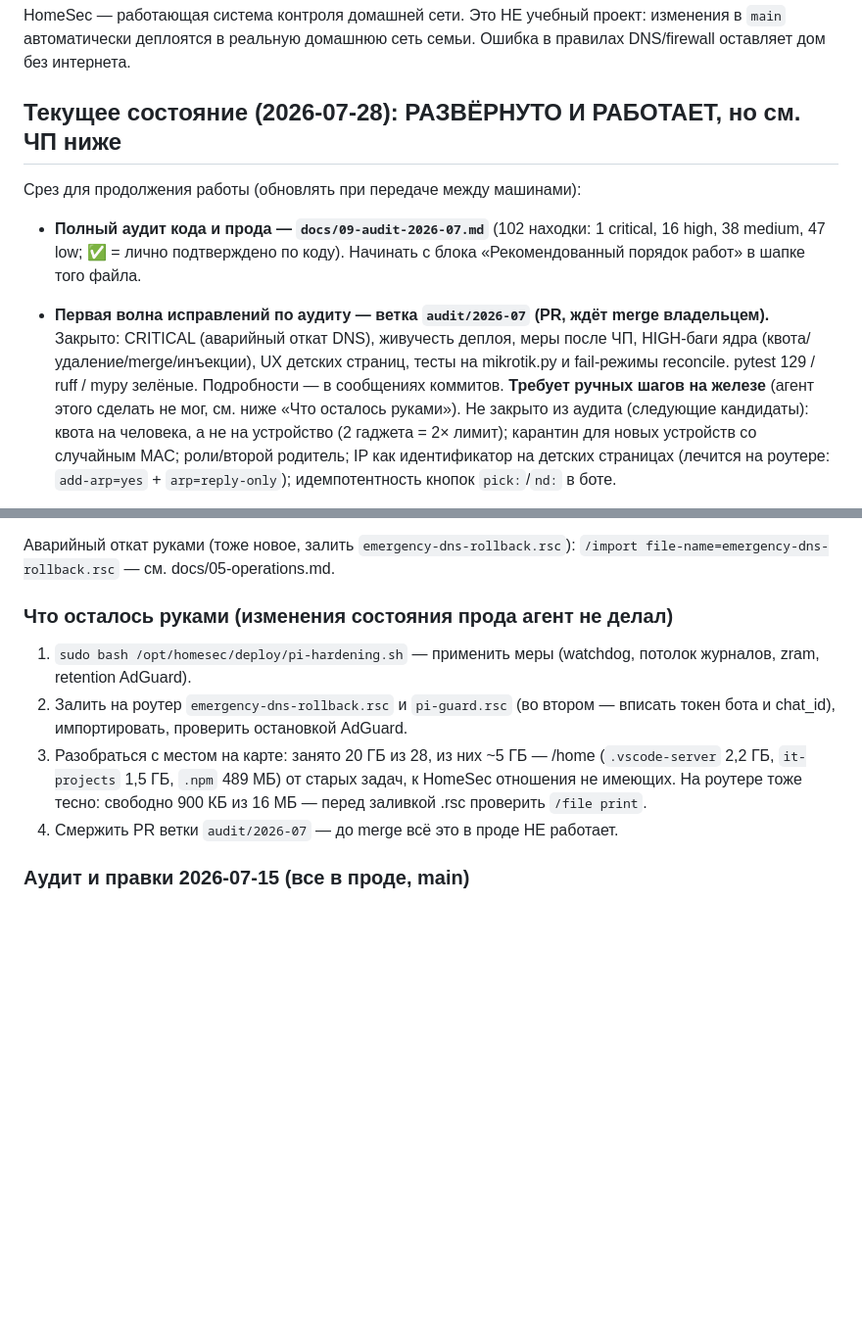
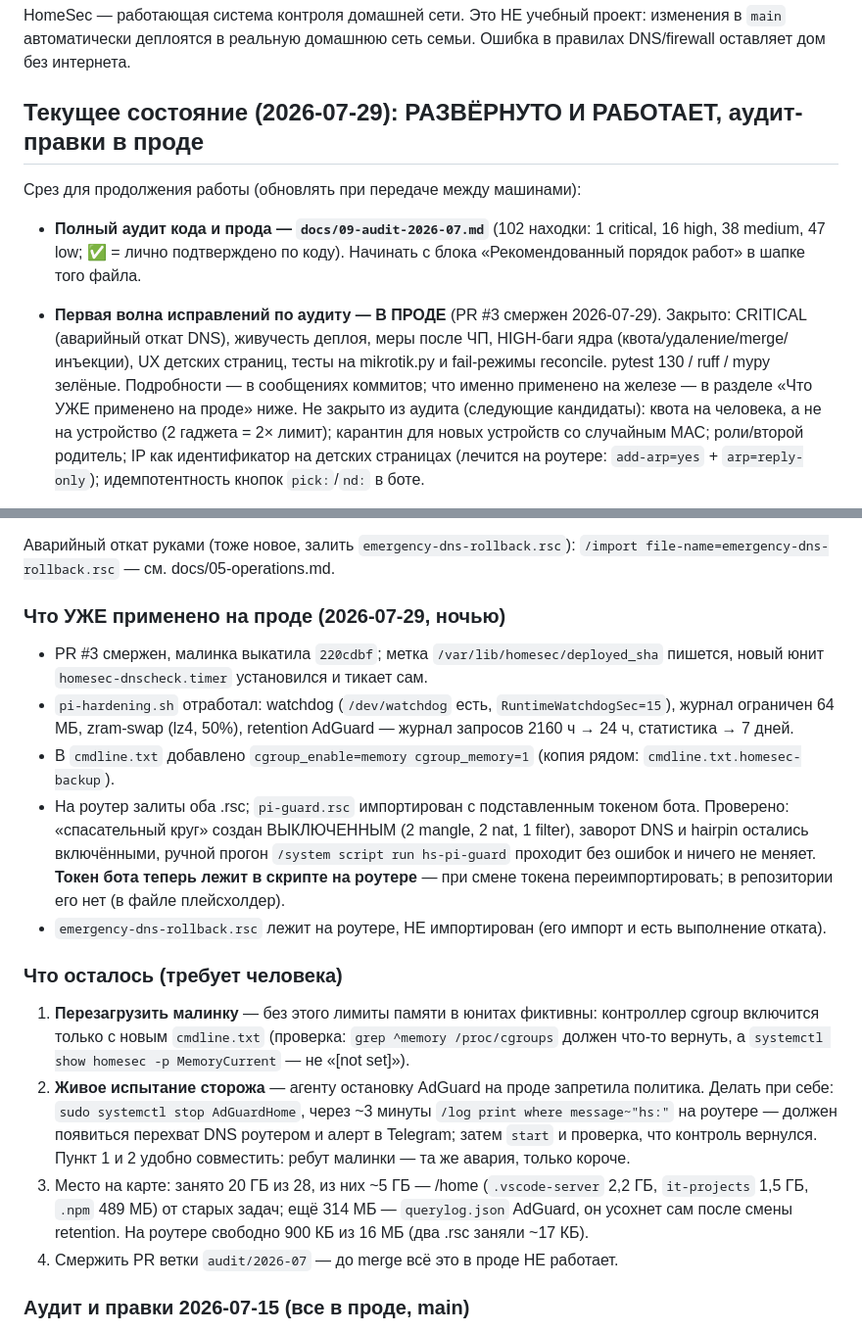
Before and after one commit to nzulkaynarov/homesec, a Markdown page: CLAUDE.md, 2 parts joined by grey strips. Shown at 98% size. Rendered like a GitHub page; blank space fills up the shorter version.

Commit message:
docs: срез после применения на проде (PR #3 смержен, меры на малинке и роутере)
Что реально сделано на железе в ночь на 2026-07-29 и что осталось человеку:
перезагрузка малинки (без неё контроллер cgroup выключен и лимиты памяти в
юнитах фиктивны) и живое испытание сторожа остановкой AdGuard — агенту эту
команду на проде запретила политика.

Отдельно зафиксировано: токен бота теперь лежит в скрипте на роутере (в
репозитории плейсхолдер), а emergency-dns-rollback.rsc залит, но НЕ
импортирован — его импорт и есть выполнение отката.

Co-Authored-By: Claude Fable 5 <noreply@anthropic.com>

```diff
--- a/CLAUDE.md
+++ b/CLAUDE.md
@@ -4,20 +4,19 @@ HomeSec — работающая система контроля домашне
 изменения в `main` автоматически деплоятся в реальную домашнюю сеть семьи.
 Ошибка в правилах DNS/firewall оставляет дом без интернета.
 
-## Текущее состояние (2026-07-28): РАЗВЁРНУТО И РАБОТАЕТ, но см. ЧП ниже
+## Текущее состояние (2026-07-29): РАЗВЁРНУТО И РАБОТАЕТ, аудит-правки в проде
 
 Срез для продолжения работы (обновлять при передаче между машинами):
 
 - **Полный аудит кода и прода — `docs/09-audit-2026-07.md`** (102 находки:
   1 critical, 16 high, 38 medium, 47 low; ✅ = лично подтверждено по коду).
   Начинать с блока «Рекомендованный порядок работ» в шапке того файла.
-- **Первая волна исправлений по аудиту — ветка `audit/2026-07` (PR, ждёт
-  merge владельцем).** Закрыто: CRITICAL (аварийный откат DNS), живучесть
-  деплоя, меры после ЧП, HIGH-баги ядра (квота/удаление/merge/инъекции),
-  UX детских страниц, тесты на mikrotik.py и fail-режимы reconcile.
-  pytest 129 / ruff / mypy зелёные. Подробности — в сообщениях коммитов.
-  **Требует ручных шагов на железе** (агент этого сделать не мог, см. ниже
-  «Что осталось руками»).
+- **Первая волна исправлений по аудиту — В ПРОДЕ** (PR #3 смержен 2026-07-29).
+  Закрыто: CRITICAL (аварийный откат DNS), живучесть деплоя, меры после ЧП,
+  HIGH-баги ядра (квота/удаление/merge/инъекции), UX детских страниц, тесты
+  на mikrotik.py и fail-режимы reconcile. pytest 130 / ruff / mypy зелёные.
+  Подробности — в сообщениях коммитов; что именно применено на железе — в
+  разделе «Что УЖЕ применено на проде» ниже.
   Не закрыто из аудита (следующие кандидаты): квота на человека, а не на
   устройство (2 гаджета = 2× лимит); карантин для новых устройств со
   случайным MAC; роли/второй родитель; IP как идентификатор на детских
@@ -125,17 +124,40 @@ DHCP не трогает: вместо этого включает заране
 Аварийный откат руками (тоже новое, залить `emergency-dns-rollback.rsc`):
 `/import file-name=emergency-dns-rollback.rsc` — см. docs/05-operations.md.
 
-### Что осталось руками (изменения состояния прода агент не делал)
+### Что УЖЕ применено на проде (2026-07-29, ночью)
 
-1. `sudo bash /opt/homesec/deploy/pi-hardening.sh` — применить меры
-   (watchdog, потолок журналов, zram, retention AdGuard).
-2. Залить на роутер `emergency-dns-rollback.rsc` и `pi-guard.rsc`
-   (во втором — вписать токен бота и chat_id), импортировать, проверить
-   остановкой AdGuard.
-3. Разобраться с местом на карте: занято 20 ГБ из 28, из них ~5 ГБ — /home
+- PR #3 смержен, малинка выкатила `220cdbf`; метка `/var/lib/homesec/deployed_sha`
+  пишется, новый юнит `homesec-dnscheck.timer` установился и тикает сам.
+- `pi-hardening.sh` отработал: watchdog (`/dev/watchdog` есть,
+  `RuntimeWatchdogSec=15`), журнал ограничен 64 МБ, zram-swap (lz4, 50%),
+  retention AdGuard — журнал запросов 2160 ч → 24 ч, статистика → 7 дней.
+- В `cmdline.txt` добавлено `cgroup_enable=memory cgroup_memory=1`
+  (копия рядом: `cmdline.txt.homesec-backup`).
+- На роутер залиты оба .rsc; `pi-guard.rsc` импортирован с подставленным
+  токеном бота. Проверено: «спасательный круг» создан ВЫКЛЮЧЕННЫМ (2 mangle,
+  2 nat, 1 filter), заворот DNS и hairpin остались включёнными, ручной прогон
+  `/system script run hs-pi-guard` проходит без ошибок и ничего не меняет.
+  **Токен бота теперь лежит в скрипте на роутере** — при смене токена
+  переимпортировать; в репозитории его нет (в файле плейсхолдер).
+- `emergency-dns-rollback.rsc` лежит на роутере, НЕ импортирован (его импорт
+  и есть выполнение отката).
+
+### Что осталось (требует человека)
+
+1. **Перезагрузить малинку** — без этого лимиты памяти в юнитах фиктивны:
+   контроллер cgroup включится только с новым `cmdline.txt` (проверка:
+   `grep ^memory /proc/cgroups` должен что-то вернуть, а
+   `systemctl show homesec -p MemoryCurrent` — не «[not set]»).
+2. **Живое испытание сторожа** — агенту остановку AdGuard на проде
+   запретила политика. Делать при себе: `sudo systemctl stop AdGuardHome`,
+   через ~3 минуты `/log print where message~"hs:"` на роутере — должен
+   появиться перехват DNS роутером и алерт в Telegram; затем `start` и
+   проверка, что контроль вернулся. Пункт 1 и 2 удобно совместить: ребут
+   малинки — та же авария, только короче.
+3. Место на карте: занято 20 ГБ из 28, из них ~5 ГБ — /home
    (`.vscode-server` 2,2 ГБ, `it-projects` 1,5 ГБ, `.npm` 489 МБ) от старых
-   задач, к HomeSec отношения не имеющих. На роутере тоже тесно: свободно
-   900 КБ из 16 МБ — перед заливкой .rsc проверить `/file print`.
+   задач; ещё 314 МБ — `querylog.json` AdGuard, он усохнет сам после смены
+   retention. На роутере свободно 900 КБ из 16 МБ (два .rsc заняли ~17 КБ).
 4. Смержить PR ветки `audit/2026-07` — до merge всё это в проде НЕ работает.
 
 ### Аудит и правки 2026-07-15 (все в проде, main)
```
